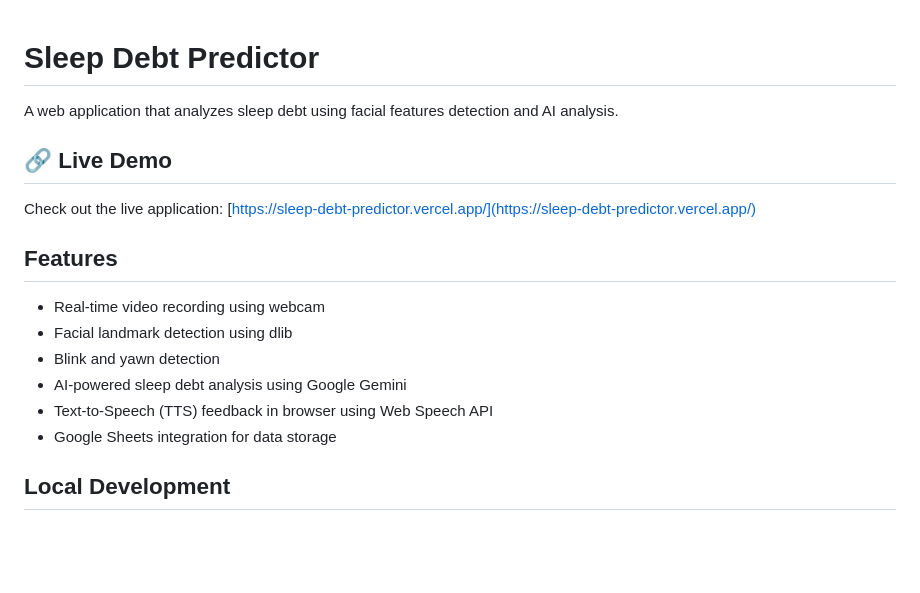
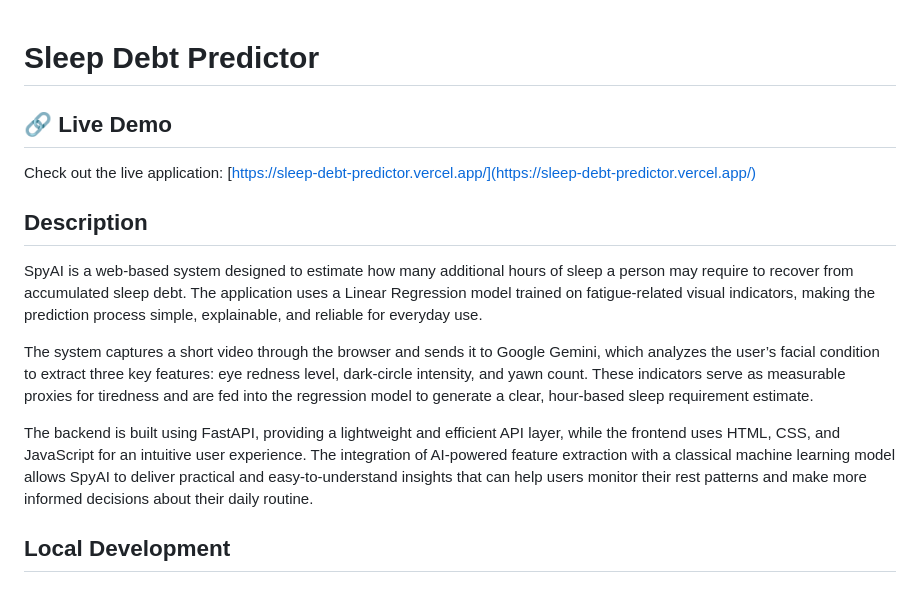
Before and after one commit to AryanV-Coder/SleepDebtPredictor, a Markdown page: README.md, the part around the change. Rendered like a GitHub page; blank space fills up the shorter version.

Commit message:
Revise README with detailed application description
Updated the README to provide a detailed description of the Sleep Debt Predictor application, including its purpose, features, and technology stack.

```diff
--- a/README.md
+++ b/README.md
@@ -1,19 +1,16 @@
 # Sleep Debt Predictor
-
-A web application that analyzes sleep debt using facial features detection and AI analysis.
 
 ## 🔗 Live Demo
 
 Check out the live application: [https://sleep-debt-predictor.vercel.app/](https://sleep-debt-predictor.vercel.app/)
 
-## Features
+## Description
 
-- Real-time video recording using webcam
-- Facial landmark detection using dlib
-- Blink and yawn detection
-- AI-powered sleep debt analysis using Google Gemini
-- Text-to-Speech (TTS) feedback in browser using Web Speech API
-- Google Sheets integration for data storage
+SpyAI is a web-based system designed to estimate how many additional hours of sleep a person may require to recover from accumulated sleep debt. The application uses a Linear Regression model trained on fatigue-related visual indicators, making the prediction process simple, explainable, and reliable for everyday use.
+
+The system captures a short video through the browser and sends it to Google Gemini, which analyzes the user’s facial condition to extract three key features: eye redness level, dark-circle intensity, and yawn count. These indicators serve as measurable proxies for tiredness and are fed into the regression model to generate a clear, hour-based sleep requirement estimate.
+
+The backend is built using FastAPI, providing a lightweight and efficient API layer, while the frontend uses HTML, CSS, and JavaScript for an intuitive user experience. The integration of AI-powered feature extraction with a classical machine learning model allows SpyAI to deliver practical and easy-to-understand insights that can help users monitor their rest patterns and make more informed decisions about their daily routine.
 
 ## Local Development
 
```
